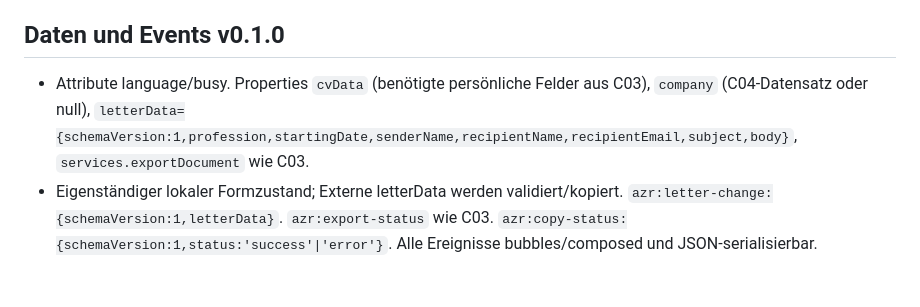
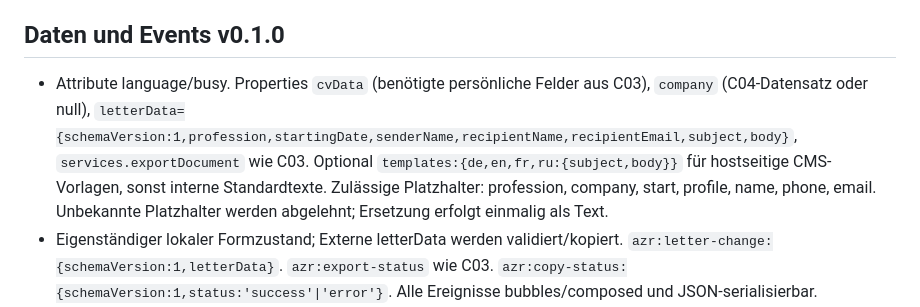
Before and after one commit to programmiererphp/azubi-rocket-components, a Markdown page: deliveries/D5-C05.md, the part around the change. Drawn GitHub-style; blank space fills up the shorter version.

Commit message:
Clarify optional host-injected C05 template contract before code

```diff
--- a/deliveries/D5-C05.md
+++ b/deliveries/D5-C05.md
@@ -6,7 +6,7 @@ Vor Implementierung festgelegter Umfang, Referenz AZR-MASTER-FLOW-03/AZR-DETAIL-
 Beruf und gewünschter Beginn, gewählter Betrieb/Empfänger, editierbarer Betreff und Text. Einfügen einer passenden Vorlage in de/en/fr/ru, Zurücknehmen der Vorlageneinfügung, echte Zwischenablage, PDF und DOCX sowie Öffnen des E-Mail-Programms mit korrekt kodiertem Empfänger/Betreff/Text. Anhänge fügt der Nutzer im E-Mail-Programm hinzu. Die App versendet selbst keine Bewerbung. Sprache wechseln erhält den vorhandenen Text; eine neue Vorlage ersetzt ihn nur nach ausdrücklich betätigter Vorlagenaktion und bietet Wiederherstellen an.
 
 ## Daten und Events v0.1.0
-- Attribute language/busy. Properties `cvData` (benötigte persönliche Felder aus C03), `company` (C04-Datensatz oder null), `letterData={schemaVersion:1,profession,startingDate,senderName,recipientName,recipientEmail,subject,body}`, `services.exportDocument` wie C03.
+- Attribute language/busy. Properties `cvData` (benötigte persönliche Felder aus C03), `company` (C04-Datensatz oder null), `letterData={schemaVersion:1,profession,startingDate,senderName,recipientName,recipientEmail,subject,body}`, `services.exportDocument` wie C03. Optional `templates:{de,en,fr,ru:{subject,body}}` für hostseitige CMS-Vorlagen, sonst interne Standardtexte. Zulässige Platzhalter: profession, company, start, profile, name, phone, email. Unbekannte Platzhalter werden abgelehnt; Ersetzung erfolgt einmalig als Text.
 - Eigenständiger lokaler Formzustand; Externe letterData werden validiert/kopiert. `azr:letter-change:{schemaVersion:1,letterData}`. `azr:export-status` wie C03. `azr:copy-status:{schemaVersion:1,status:'success'|'error'}`. Alle Ereignisse bubbles/composed und JSON-serialisierbar.
 - Betriebswechsel aktualisiert Empfängerangaben, überschreibt vorhandenen Brieftext nicht still. Ein vorhandener Text wird sichtbar zur Prüfung markiert. Keine automatische Übernahme von C04-Adressen mit emailStatus=legacy-inferred. In diesem Fall bleibt der Empfänger leer, bis der Nutzer ihn selbst geprüft/eingetragen hat.
 - Vorlagenaktion erfordert Beruf und Absendername (aus CV, ansonsten als notwendiges Eingabefeld). Export erfordert Absendername, Beruf, Betreff und tatsächlichen Text. Mailöffnung erfordert zusätzlich eine gültige, zeilenumbruchfreie Empfängeradresse. Daten werden als Text gerendert; keine HTML- oder URL-Schemaausführung.
```
